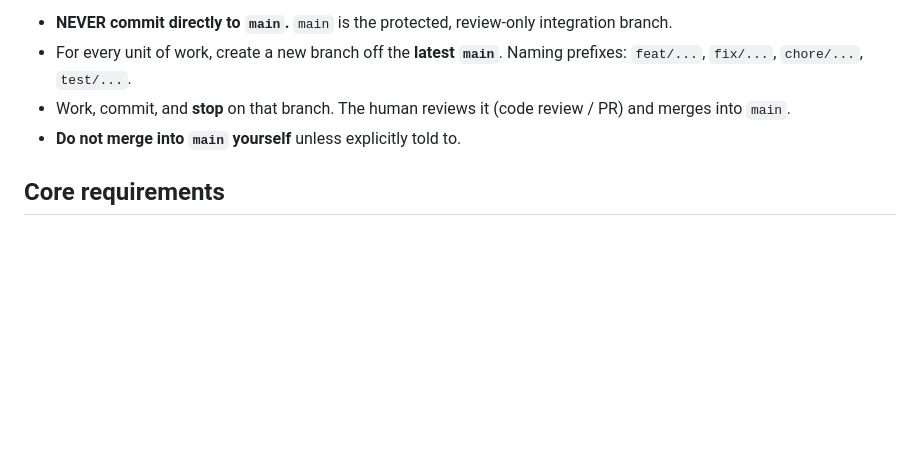
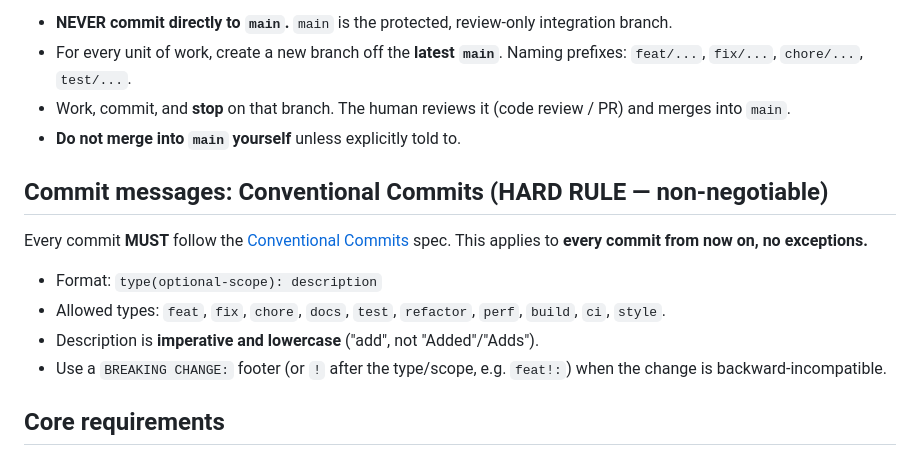
Before and after one commit to mfozmen/watchdown, a Markdown page: CLAUDE.md, the part around the change. GitHub-like rendering; blank space fills up the shorter version.

Commit message:
docs: require conventional commits for all commits
Co-Authored-By: Claude Opus 4.8 (1M context) <noreply@anthropic.com>

```diff
--- a/CLAUDE.md
+++ b/CLAUDE.md
@@ -59,6 +59,18 @@ Tests live next to the source (`*.test.ts`) or under `tests/`.
   merges into `main`.
 - **Do not merge into `main` yourself** unless explicitly told to.
 
+## Commit messages: Conventional Commits (HARD RULE — non-negotiable)
+
+Every commit **MUST** follow the [Conventional Commits](https://www.conventionalcommits.org)
+spec. This applies to **every commit from now on, no exceptions.**
+
+- Format: `type(optional-scope): description`
+- Allowed types: `feat`, `fix`, `chore`, `docs`, `test`, `refactor`, `perf`, `build`,
+  `ci`, `style`.
+- Description is **imperative and lowercase** ("add", not "Added"/"Adds").
+- Use a `BREAKING CHANGE:` footer (or `!` after the type/scope, e.g. `feat!:`) when the
+  change is backward-incompatible.
+
 ## Core requirements
 
 ### Live external-edit sync (defining feature)
```
